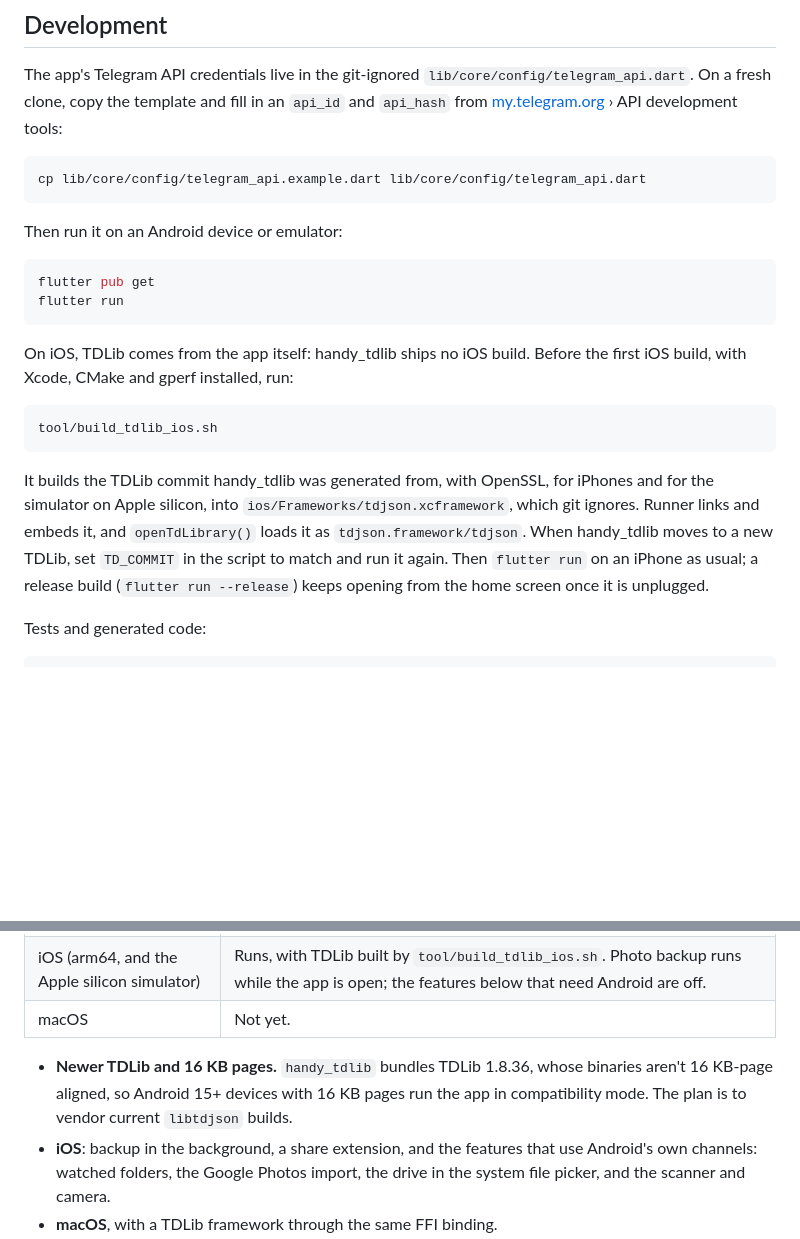
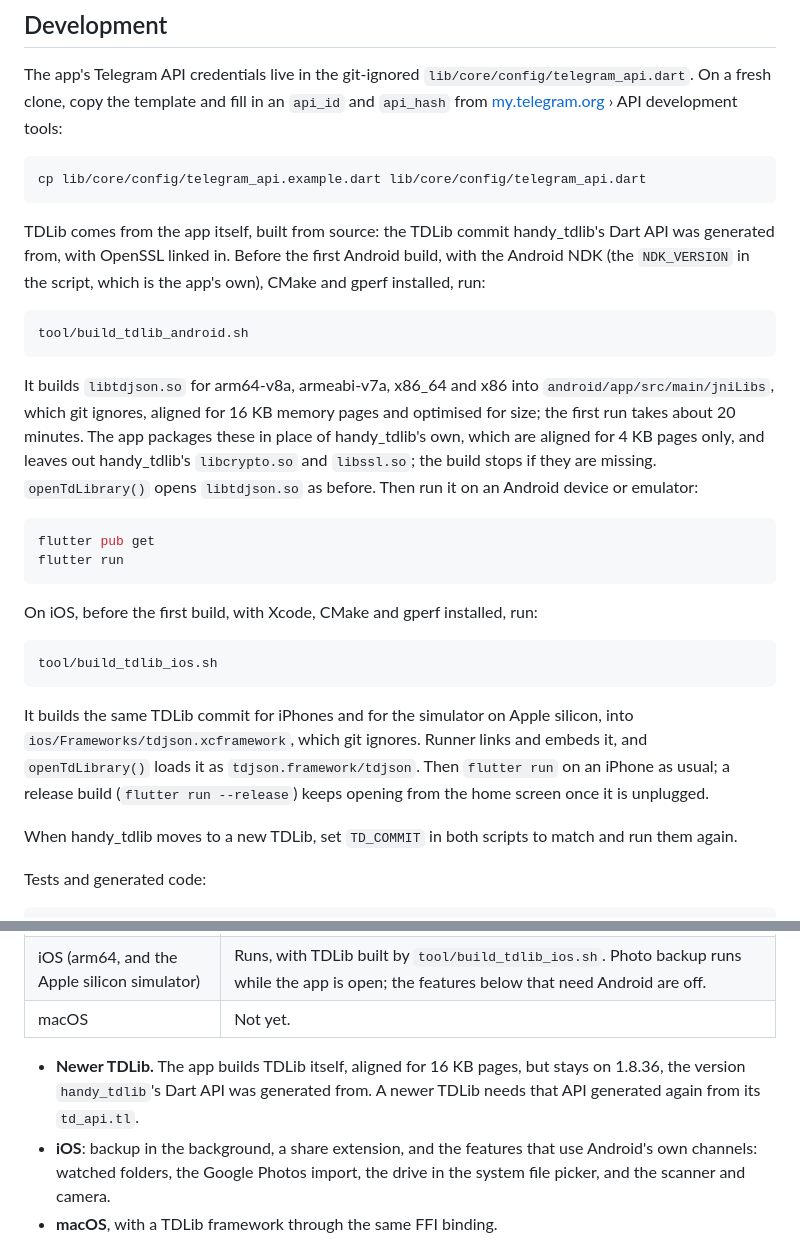
Before and after one commit to daveragos/telegrive, a Markdown page: TECHNICAL.md, 2 parts joined by grey strips. Rendered like a GitHub page; blank space fills up the shorter version.

Commit message:
docs: build TDLib for Android before the first build
TECHNICAL.md says to run tool/build_tdlib_android.sh before the first
Android build, what it needs and builds, and why the app packages its own
libtdjson.so in place of handy_tdlib's. Both platforms now build the same
TDLib commit, so the note about moving to a new TDLib covers both scripts.
The roadmap keeps a newer TDLib, which waits on handy_tdlib's Dart API
being generated again, now that the 16 KB alignment is done.

````diff
--- a/TECHNICAL.md
+++ b/TECHNICAL.md
@@ -681,28 +681,43 @@ and fill in an `api_id` and `api_hash` from
 cp lib/core/config/telegram_api.example.dart lib/core/config/telegram_api.dart
 ```
 
-Then run it on an Android device or emulator:
+TDLib comes from the app itself, built from source: the TDLib commit
+handy_tdlib's Dart API was generated from, with OpenSSL linked in. Before
+the first Android build, with the Android NDK (the `NDK_VERSION` in the
+script, which is the app's own), CMake and gperf installed, run:
+
+```bash
+tool/build_tdlib_android.sh
+```
+
+It builds `libtdjson.so` for arm64-v8a, armeabi-v7a, x86_64 and x86 into
+`android/app/src/main/jniLibs`, which git ignores, aligned for 16 KB memory
+pages and optimised for size; the first run takes about 20 minutes. The app
+packages these in place of handy_tdlib's own, which are aligned for 4 KB
+pages only, and leaves out handy_tdlib's `libcrypto.so` and `libssl.so`;
+the build stops if they are missing. `openTdLibrary()` opens
+`libtdjson.so` as before. Then run it on an Android device or emulator:
 
 ```bash
 flutter pub get
 flutter run
 ```
 
-On iOS, TDLib comes from the app itself: handy_tdlib ships no iOS build.
-Before the first iOS build, with Xcode, CMake and gperf installed, run:
+On iOS, before the first build, with Xcode, CMake and gperf installed, run:
 
 ```bash
 tool/build_tdlib_ios.sh
 ```
 
-It builds the TDLib commit handy_tdlib was generated from, with OpenSSL,
-for iPhones and for the simulator on Apple silicon, into
-`ios/Frameworks/tdjson.xcframework`, which git ignores. Runner links and
-embeds it, and `openTdLibrary()` loads it as `tdjson.framework/tdjson`.
-When handy_tdlib moves to a new TDLib, set `TD_COMMIT` in the script to
-match and run it again. Then `flutter run` on an iPhone as usual; a
+It builds the same TDLib commit for iPhones and for the simulator on Apple
+silicon, into `ios/Frameworks/tdjson.xcframework`, which git ignores.
+Runner links and embeds it, and `openTdLibrary()` loads it as
+`tdjson.framework/tdjson`. Then `flutter run` on an iPhone as usual; a
 release build (`flutter run --release`) keeps opening from the home screen
 once it is unplugged.
+
+When handy_tdlib moves to a new TDLib, set `TD_COMMIT` in both scripts to
+match and run them again.
 
 Tests and generated code:
 
@@ -729,10 +744,9 @@ the two commands are at the top of that test.
 | iOS (arm64, and the Apple silicon simulator) | Runs, with TDLib built by `tool/build_tdlib_ios.sh`. Photo backup runs while the app is open; the features below that need Android are off. |
 | macOS | Not yet. |
 
-- **Newer TDLib and 16 KB pages.** `handy_tdlib` bundles TDLib 1.8.36, whose
-  binaries aren't 16 KB-page aligned, so Android 15+ devices with 16 KB
-  pages run the app in compatibility mode. The plan is to vendor current
-  `libtdjson` builds.
+- **Newer TDLib.** The app builds TDLib itself, aligned for 16 KB pages, but
+  stays on 1.8.36, the version `handy_tdlib`'s Dart API was generated from.
+  A newer TDLib needs that API generated again from its `td_api.tl`.
 - **iOS**: backup in the background, a share extension, and the features
   that use Android's own channels: watched folders, the Google Photos
   import, the drive in the system file picker, and the scanner and camera.
````
